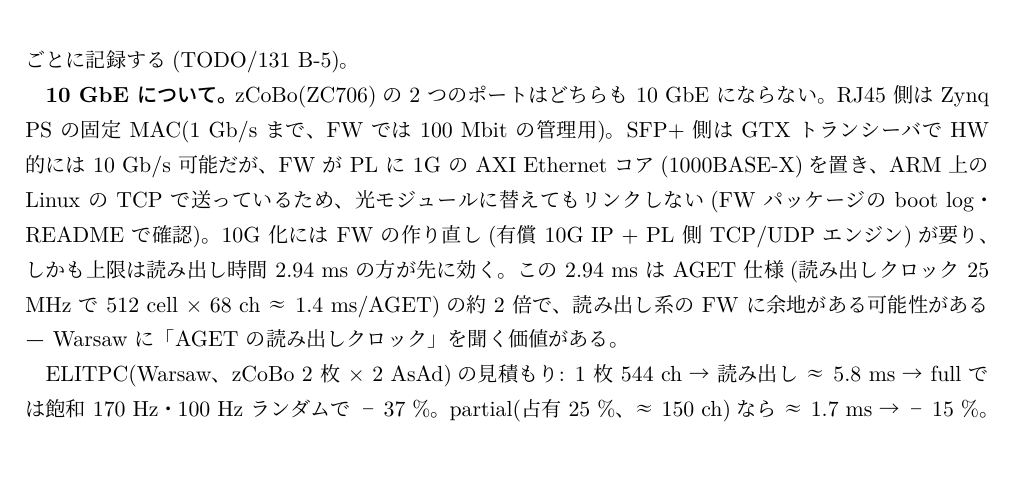
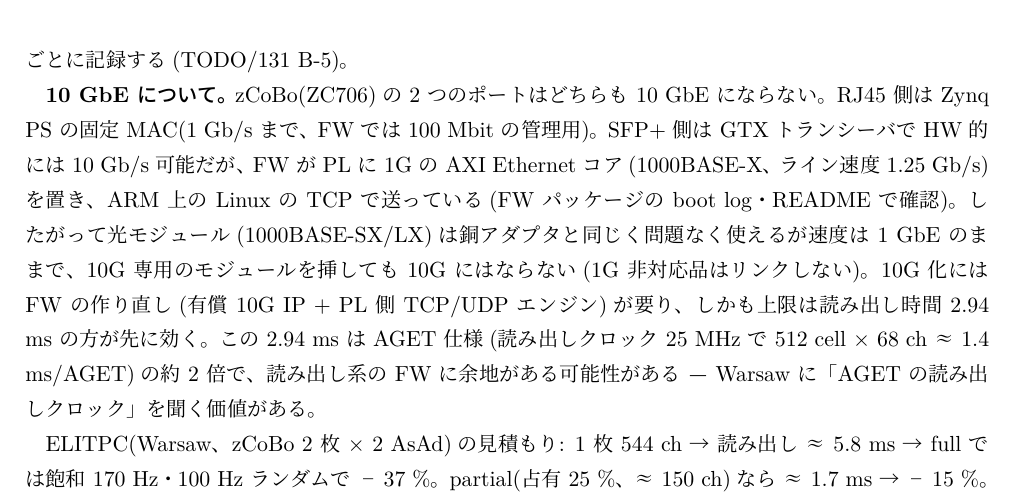
Before and after one commit to aogaki/tpcdaq-rs, a LaTeX document (docs/reports/2026-10_scan/scan_report_2026-10.tex): part of page 13 of 14, cut so that both start at the same text. The pictures show the PDF file docs/reports/2026-10_scan/scan_report_2026-10.pdf that the author committed with the source.

Commit message:
160: §5.4 光モジュールの記述を訂正(1G 光は使える、10G にならないだけ)
Co-Authored-By: Claude Fable 5.1 <noreply@anthropic.com>

```diff
--- a/docs/reports/2026-10_scan/scan_report_2026-10.tex
+++ b/docs/reports/2026-10_scan/scan_report_2026-10.tex
@@ -445,7 +445,7 @@ run & 設定 & kB/event & ヒット ch & 総電荷 & ok & 長さ & $\sigma_z$ &
 
 \textbf{不感時間の実測が要る。} zCoBo は読み出し中に来たトリガに eventIdx を付けない(受理したトリガだけが連番になる)ので、落とした数はデータから分からず、収量の不感時間補正ができない。外部トリガの生パルスをスケーラで run ごとに数える(zCoBo の SMA OUT1 = ラッチ時のパルスも同じスケーラで数えれば受理数と比較できる)、DAQ 側は「0.11 ms + 10.4 µs × 読み出し ch 数」から τ を推定して run ごとに記録する(TODO/131 B-5)。
 
-\textbf{10 GbE について。} zCoBo(ZC706)の 2 つのポートはどちらも 10 GbE にならない。RJ45 側は Zynq PS の固定 MAC(1 Gb/s まで、FW では 100 Mbit の管理用)。SFP+ 側は GTX トランシーバで HW 的には 10 Gb/s 可能だが、FW が PL に 1G の AXI Ethernet コア(1000BASE-X)を置き、ARM 上の Linux の TCP で送っているため、光モジュールに替えてもリンクしない(FW パッケージの boot log・README で確認)。
+\textbf{10 GbE について。} zCoBo(ZC706)の 2 つのポートはどちらも 10 GbE にならない。RJ45 側は Zynq PS の固定 MAC(1 Gb/s まで、FW では 100 Mbit の管理用)。SFP+ 側は GTX トランシーバで HW 的には 10 Gb/s 可能だが、FW が PL に 1G の AXI Ethernet コア(1000BASE-X、ライン速度 1.25 Gb/s)を置き、ARM 上の Linux の TCP で送っている(FW パッケージの boot log・README で確認)。したがって光モジュール(1000BASE-SX/LX)は銅アダプタと同じく問題なく使えるが速度は 1 GbE のままで、10G 専用のモジュールを挿しても 10G にはならない(1G 非対応品はリンクしない)。
 10G 化には FW の作り直し(有償 10G IP + PL 側 TCP/UDP エンジン)が要り、しかも上限は読み出し時間 2.94 ms の方が先に効く。この 2.94 ms は AGET 仕様(読み出しクロック 25 MHz で 512 cell × 68 ch ≈ 1.4 ms/AGET)の約 2 倍で、読み出し系の FW に余地がある可能性がある — Warsaw に「AGET の読み出しクロック」を聞く価値がある。
 
 ELITPC(Warsaw、zCoBo 2 枚 × 2 AsAd)の見積もり: 1 枚 544 ch → 読み出し ≈ 5.8 ms → full では飽和 170 Hz・100 Hz ランダムで −37 \%。partial(占有 25 \%、≈ 150 ch)なら ≈ 1.7 ms → −15 \%。
```
Also changed, not shown: docs/reports/2026-10_scan/scan_report_2026-10.pdf.
